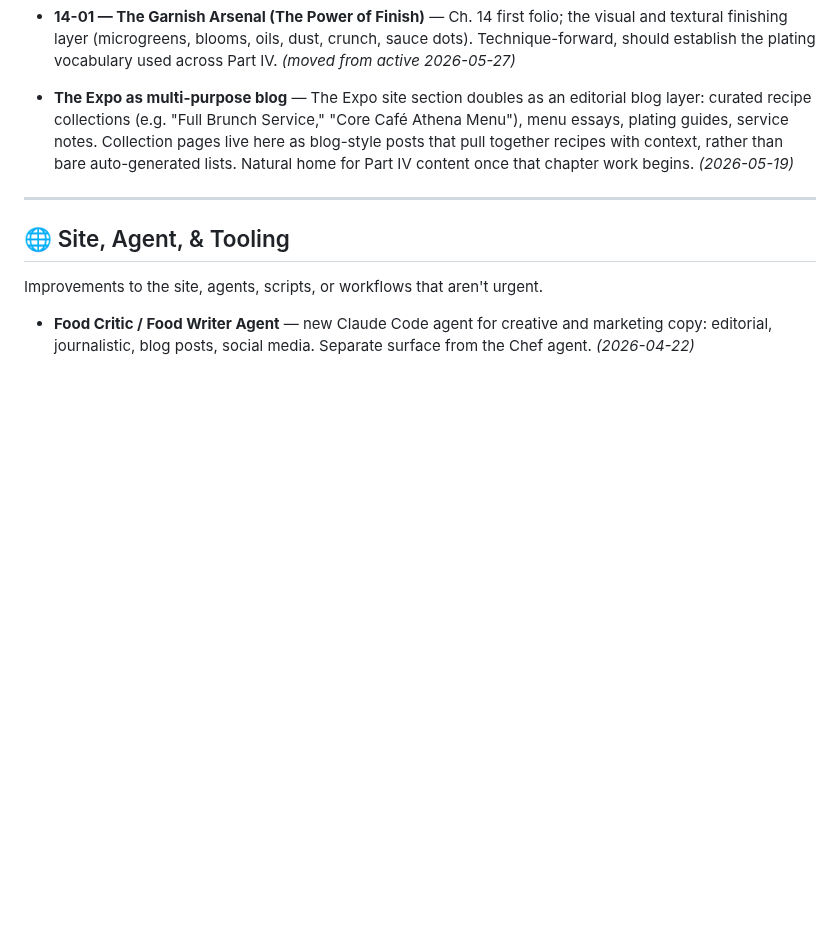
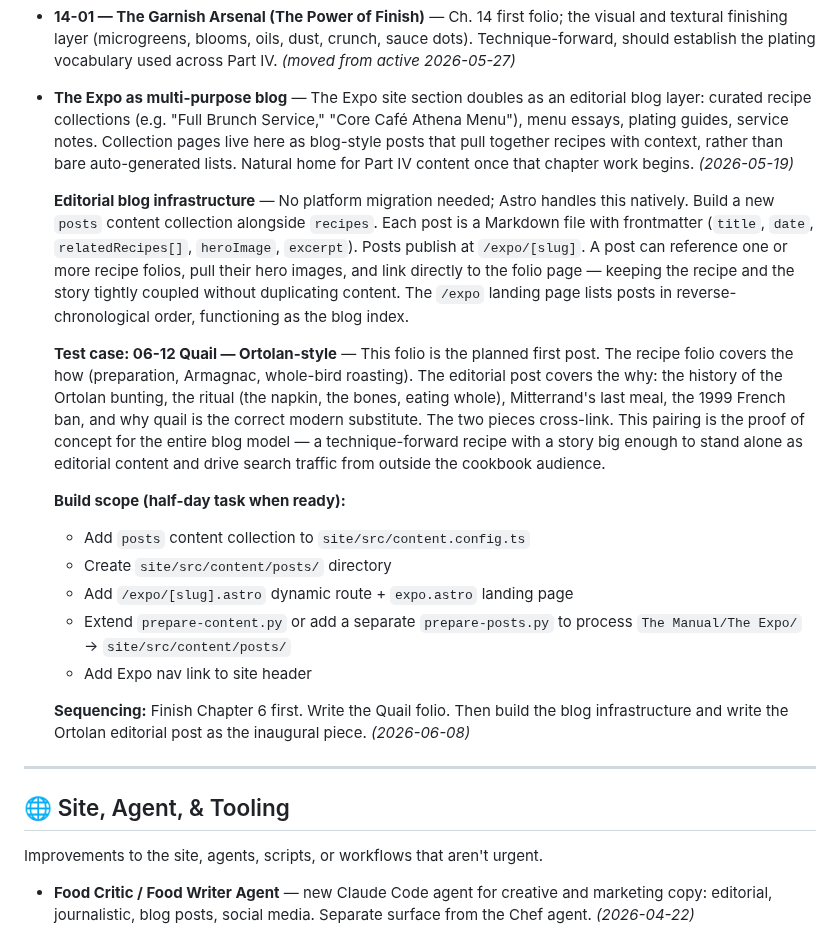
Before and after one commit to kevinward1969/cafe-athena, a Markdown page: IDEAS.md, the part around the change. Rendered like a GitHub page; blank space fills up the shorter version.

```diff
--- a/IDEAS.md
+++ b/IDEAS.md
@@ -60,6 +60,19 @@ Ideas for Part IV (Planning, Plating, Service) or other editorial content — es
 
 - **The Expo as multi-purpose blog** — The Expo site section doubles as an editorial blog layer: curated recipe collections (e.g. "Full Brunch Service," "Core Café Athena Menu"), menu essays, plating guides, service notes. Collection pages live here as blog-style posts that pull together recipes with context, rather than bare auto-generated lists. Natural home for Part IV content once that chapter work begins. *(2026-05-19)*
 
+  **Editorial blog infrastructure** — No platform migration needed; Astro handles this natively. Build a new `posts` content collection alongside `recipes`. Each post is a Markdown file with frontmatter (`title`, `date`, `relatedRecipes[]`, `heroImage`, `excerpt`). Posts publish at `/expo/[slug]`. A post can reference one or more recipe folios, pull their hero images, and link directly to the folio page — keeping the recipe and the story tightly coupled without duplicating content. The `/expo` landing page lists posts in reverse-chronological order, functioning as the blog index.
+
+  **Test case: 06-12 Quail — Ortolan-style** — This folio is the planned first post. The recipe folio covers the how (preparation, Armagnac, whole-bird roasting). The editorial post covers the why: the history of the Ortolan bunting, the ritual (the napkin, the bones, eating whole), Mitterrand's last meal, the 1999 French ban, and why quail is the correct modern substitute. The two pieces cross-link. This pairing is the proof of concept for the entire blog model — a technique-forward recipe with a story big enough to stand alone as editorial content and drive search traffic from outside the cookbook audience.
+
+  **Build scope (half-day task when ready):**
+  - Add `posts` content collection to `site/src/content.config.ts`
+  - Create `site/src/content/posts/` directory
+  - Add `/expo/[slug].astro` dynamic route + `expo.astro` landing page
+  - Extend `prepare-content.py` or add a separate `prepare-posts.py` to process `The Manual/The Expo/` → `site/src/content/posts/`
+  - Add Expo nav link to site header
+
+  **Sequencing:** Finish Chapter 6 first. Write the Quail folio. Then build the blog infrastructure and write the Ortolan editorial post as the inaugural piece. *(2026-06-08)*
+
 ---
 
 ## 🌐 Site, Agent, & Tooling
```
Also changed, not shown: CONTENT_PLAN.md (+17 -13 lines).
